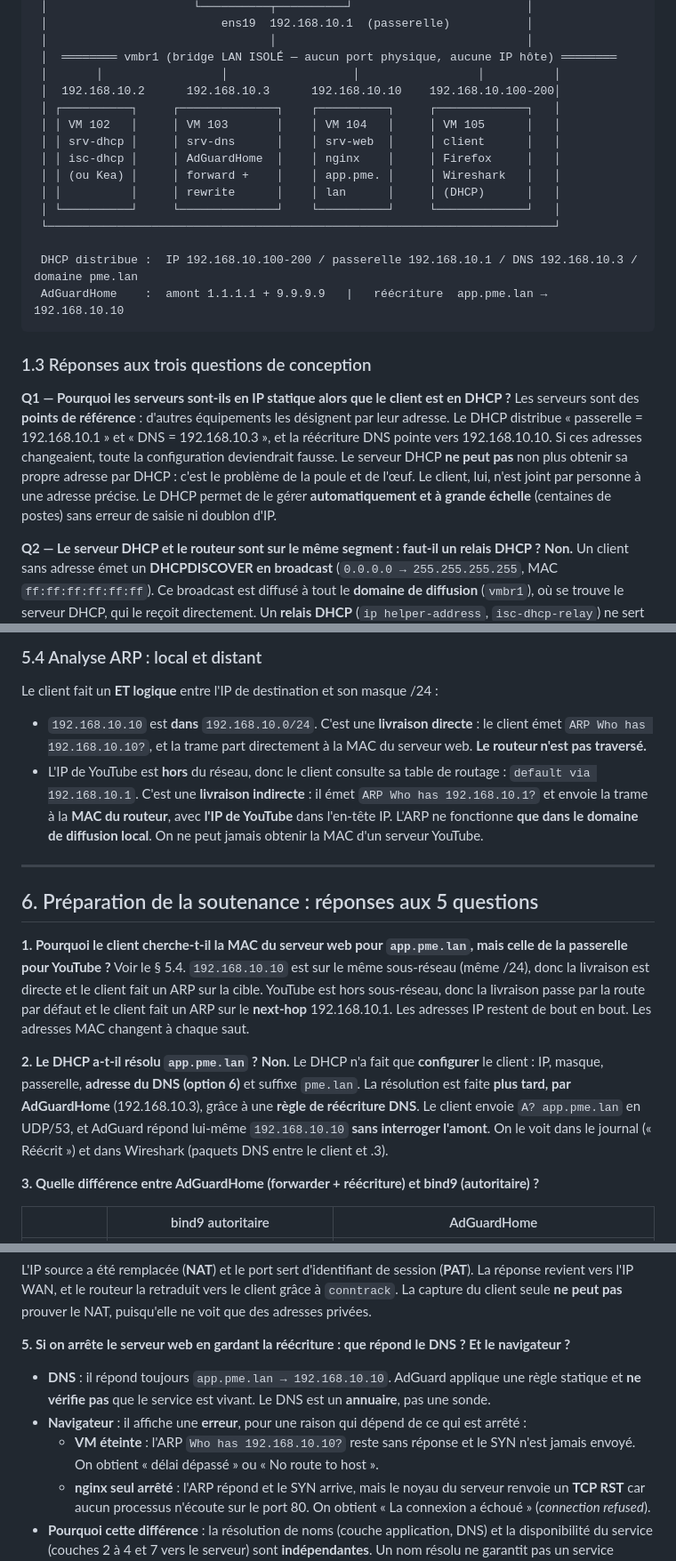
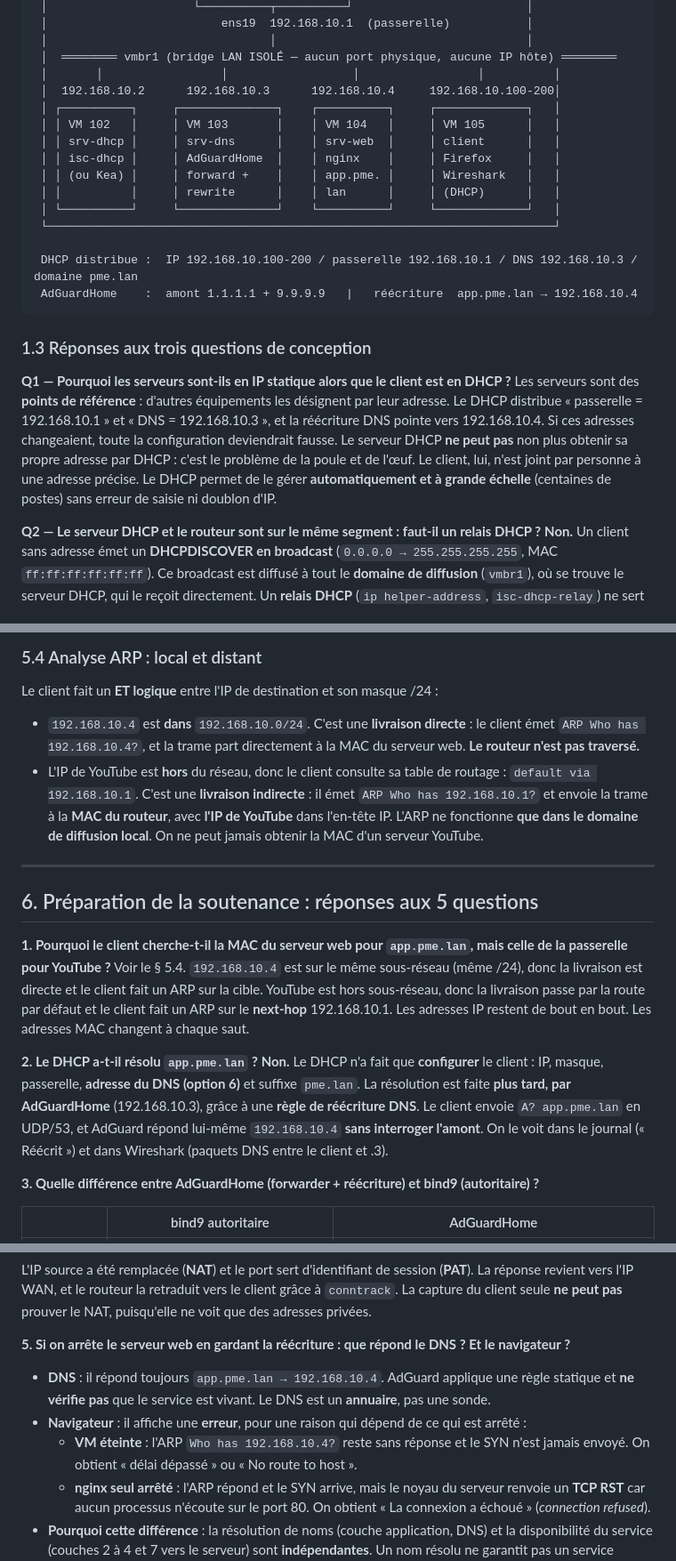
Before and after one commit to noacabau-rgb/1, a Markdown page: TP-Proxmox-AdGuardHome.md, 3 parts joined by grey strips. Shown at 89% size. GitHub-like rendering.

````diff
--- a/TP-Proxmox-AdGuardHome.md
+++ b/TP-Proxmox-AdGuardHome.md
@@ -60,7 +60,7 @@ Réseau LAN : **`192.168.10.0/24`** (privé, RFC 1918), domaine interne **`pme.l
  │                                │                                    │
  │  ════════ vmbr1 (bridge LAN ISOLÉ — aucun port physique, aucune IP hôte) ════════
  │       │                 │                  │                 │          │
- │  192.168.10.2      192.168.10.3      192.168.10.10    192.168.10.100-200│
+ │  192.168.10.2      192.168.10.3      192.168.10.4     192.168.10.100-200│
  │ ┌──────────┐     ┌──────────────┐    ┌──────────┐     ┌─────────────┐   │
  │ │ VM 102   │     │ VM 103       │    │ VM 104   │     │ VM 105      │   │
  │ │ srv-dhcp │     │ srv-dns      │    │ srv-web  │     │ client      │   │
@@ -71,13 +71,13 @@ Réseau LAN : **`192.168.10.0/24`** (privé, RFC 1918), domaine interne **`pme.l
  └─────────────────────────────────────────────────────────────────────────┘
 
  DHCP distribue :  IP 192.168.10.100-200 / passerelle 192.168.10.1 / DNS 192.168.10.3 / domaine pme.lan
- AdGuardHome    :  amont 1.1.1.1 + 9.9.9.9   |   réécriture  app.pme.lan → 192.168.10.10
+ AdGuardHome    :  amont 1.1.1.1 + 9.9.9.9   |   réécriture  app.pme.lan → 192.168.10.4
 ```
 
 ### 1.3 Réponses aux trois questions de conception
 
 **Q1 — Pourquoi les serveurs sont-ils en IP statique alors que le client est en DHCP ?**
-Les serveurs sont des **points de référence** : d'autres équipements les désignent par leur adresse. Le DHCP distribue « passerelle = 192.168.10.1 » et « DNS = 192.168.10.3 », et la réécriture DNS pointe vers 192.168.10.10. Si ces adresses changeaient, toute la configuration deviendrait fausse. Le serveur DHCP **ne peut pas** non plus obtenir sa propre adresse par DHCP : c'est le problème de la poule et de l'œuf. Le client, lui, n'est joint par personne à une adresse précise. Le DHCP permet de le gérer **automatiquement et à grande échelle** (centaines de postes) sans erreur de saisie ni doublon d'IP.
+Les serveurs sont des **points de référence** : d'autres équipements les désignent par leur adresse. Le DHCP distribue « passerelle = 192.168.10.1 » et « DNS = 192.168.10.3 », et la réécriture DNS pointe vers 192.168.10.4. Si ces adresses changeaient, toute la configuration deviendrait fausse. Le serveur DHCP **ne peut pas** non plus obtenir sa propre adresse par DHCP : c'est le problème de la poule et de l'œuf. Le client, lui, n'est joint par personne à une adresse précise. Le DHCP permet de le gérer **automatiquement et à grande échelle** (centaines de postes) sans erreur de saisie ni doublon d'IP.
 
 **Q2 — Le serveur DHCP et le routeur sont sur le même segment : faut-il un relais DHCP ?**
 **Non.** Un client sans adresse émet un **DHCPDISCOVER en broadcast** (`0.0.0.0 → 255.255.255.255`, MAC `ff:ff:ff:ff:ff:ff`). Ce broadcast est diffusé à tout le **domaine de diffusion** (`vmbr1`), où se trouve le serveur DHCP, qui le reçoit directement. Un **relais DHCP** (`ip helper-address`, `isc-dhcp-relay`) ne sert que si le serveur est **dans un autre sous-réseau**, car **un routeur ne transmet pas les broadcasts**. Le routeur n'intervient donc pas du tout dans l'échange DHCP.
@@ -645,7 +645,7 @@ Dans Wireshark, faites `Clic droit sur un paquet → Packet Comment` pour annote
 
 Le client fait un **ET logique** entre l'IP de destination et son masque /24 :
 
-- `192.168.10.10` est **dans** `192.168.10.0/24`. C'est une **livraison directe** : le client émet `ARP Who has 192.168.10.10?`, et la trame part directement à la MAC du serveur web. **Le routeur n'est pas traversé.**
+- `192.168.10.4` est **dans** `192.168.10.0/24`. C'est une **livraison directe** : le client émet `ARP Who has 192.168.10.4?`, et la trame part directement à la MAC du serveur web. **Le routeur n'est pas traversé.**
 - L'IP de YouTube est **hors** du réseau, donc le client consulte sa table de routage : `default via 192.168.10.1`. C'est une **livraison indirecte** : il émet `ARP Who has 192.168.10.1?` et envoie la trame à la **MAC du routeur**, avec **l'IP de YouTube** dans l'en-tête IP. L'ARP ne fonctionne **que dans le domaine de diffusion local**. On ne peut jamais obtenir la MAC d'un serveur YouTube.
 
 ---
@@ -653,10 +653,10 @@ Le client fait un **ET logique** entre l'IP de destination et son masque /24 :
 ## 6. Préparation de la soutenance : réponses aux 5 questions
 
 **1. Pourquoi le client cherche-t-il la MAC du serveur web pour `app.pme.lan`, mais celle de la passerelle pour YouTube ?**
-Voir le § 5.4. `192.168.10.10` est sur le même sous-réseau (même /24), donc la livraison est directe et le client fait un ARP sur la cible. YouTube est hors sous-réseau, donc la livraison passe par la route par défaut et le client fait un ARP sur le **next-hop** 192.168.10.1. Les adresses IP restent de bout en bout. Les adresses MAC changent à chaque saut.
+Voir le § 5.4. `192.168.10.4` est sur le même sous-réseau (même /24), donc la livraison est directe et le client fait un ARP sur la cible. YouTube est hors sous-réseau, donc la livraison passe par la route par défaut et le client fait un ARP sur le **next-hop** 192.168.10.1. Les adresses IP restent de bout en bout. Les adresses MAC changent à chaque saut.
 
 **2. Le DHCP a-t-il résolu `app.pme.lan` ?**
-**Non.** Le DHCP n'a fait que **configurer** le client : IP, masque, passerelle, **adresse du DNS (option 6)** et suffixe `pme.lan`. La résolution est faite **plus tard, par AdGuardHome** (192.168.10.3), grâce à une **règle de réécriture DNS**. Le client envoie `A? app.pme.lan` en UDP/53, et AdGuard répond lui-même `192.168.10.10` **sans interroger l'amont**. On le voit dans le journal (« Réécrit ») et dans Wireshark (paquets DNS entre le client et .3).
+**Non.** Le DHCP n'a fait que **configurer** le client : IP, masque, passerelle, **adresse du DNS (option 6)** et suffixe `pme.lan`. La résolution est faite **plus tard, par AdGuardHome** (192.168.10.3), grâce à une **règle de réécriture DNS**. Le client envoie `A? app.pme.lan` en UDP/53, et AdGuard répond lui-même `192.168.10.4` **sans interroger l'amont**. On le voit dans le journal (« Réécrit ») et dans Wireshark (paquets DNS entre le client et .3).
 
 **3. Quelle différence entre AdGuardHome (forwarder + réécriture) et bind9 (autoritaire) ?**
 
@@ -679,9 +679,9 @@ Ouvrez `nat-lan.pcapng` et `nat-wan.pcapng` (§ 5.2), et repérez **le même SYN
 L'IP source a été remplacée (**NAT**) et le port sert d'identifiant de session (**PAT**). La réponse revient vers l'IP WAN, et le routeur la retraduit vers le client grâce à `conntrack`. La capture du client seule **ne peut pas** prouver le NAT, puisqu'elle ne voit que des adresses privées.
 
 **5. Si on arrête le serveur web en gardant la réécriture : que répond le DNS ? Et le navigateur ?**
-- **DNS** : il répond toujours `app.pme.lan → 192.168.10.10`. AdGuard applique une règle statique et **ne vérifie pas** que le service est vivant. Le DNS est un **annuaire**, pas une sonde.
+- **DNS** : il répond toujours `app.pme.lan → 192.168.10.4`. AdGuard applique une règle statique et **ne vérifie pas** que le service est vivant. Le DNS est un **annuaire**, pas une sonde.
 - **Navigateur** : il affiche une **erreur**, pour une raison qui dépend de ce qui est arrêté :
-  - **VM éteinte** : l'ARP `Who has 192.168.10.10?` reste sans réponse et le SYN n'est jamais envoyé. On obtient « délai dépassé » ou « No route to host ».
+  - **VM éteinte** : l'ARP `Who has 192.168.10.4?` reste sans réponse et le SYN n'est jamais envoyé. On obtient « délai dépassé » ou « No route to host ».
   - **nginx seul arrêté** : l'ARP répond et le SYN arrive, mais le noyau du serveur renvoie un **TCP RST** car aucun processus n'écoute sur le port 80. On obtient « La connexion a échoué » (*connection refused*).
 - **Pourquoi cette différence** : la résolution de noms (couche application, DNS) et la disponibilité du service (couches 2 à 4 et 7 vers le serveur) sont **indépendantes**. Un nom résolu ne garantit pas un service joignable.
 
````
Also changed, not shown: other parts of TP-Proxmox-AdGuardHome.md (+15 -15 lines).
